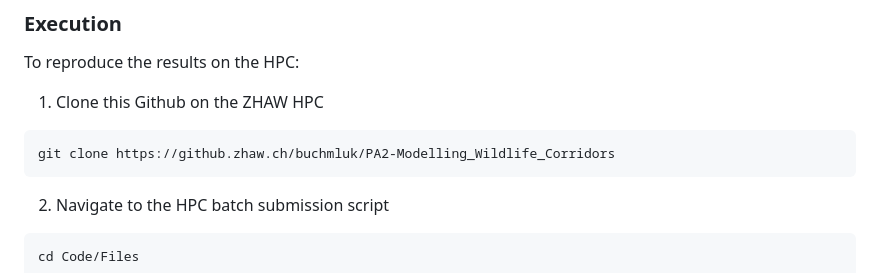
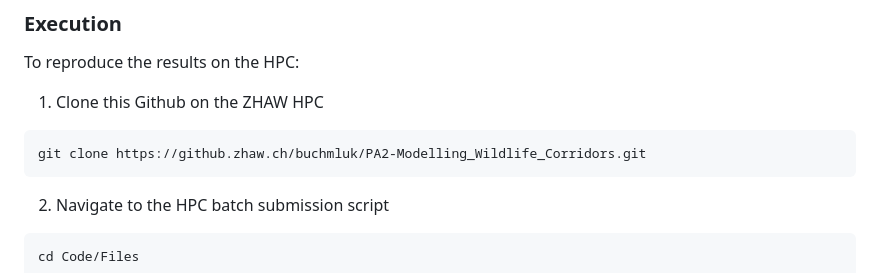
Before and after one commit to LukasBuchmann/PA2-Modelling_Wildlife_Corridors, a Markdown page: README.md, the part around the change. GitHub-like rendering.

````diff
--- a/README.md
+++ b/README.md
@@ -81,7 +81,7 @@ To reproduce the results on the HPC:
 
 1. Clone this Github on the ZHAW HPC
 ```bash
-git clone https://github.zhaw.ch/buchmluk/PA2-Modelling_Wildlife_Corridors
+git clone https://github.zhaw.ch/buchmluk/PA2-Modelling_Wildlife_Corridors.git
 ```
 2. Navigate to the HPC batch submission script
 ```bash
````
